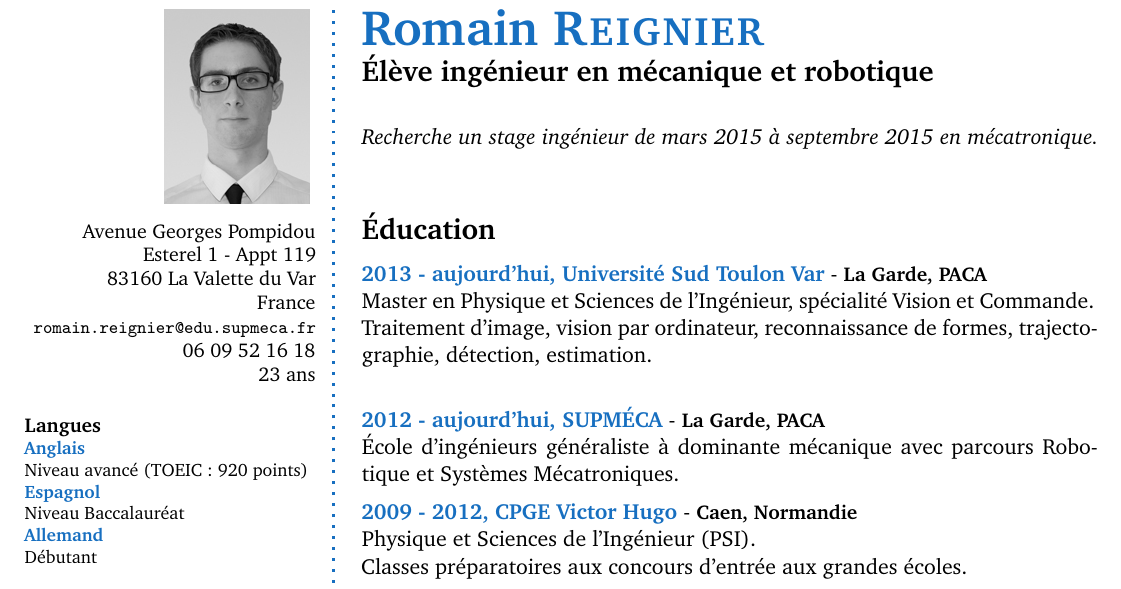
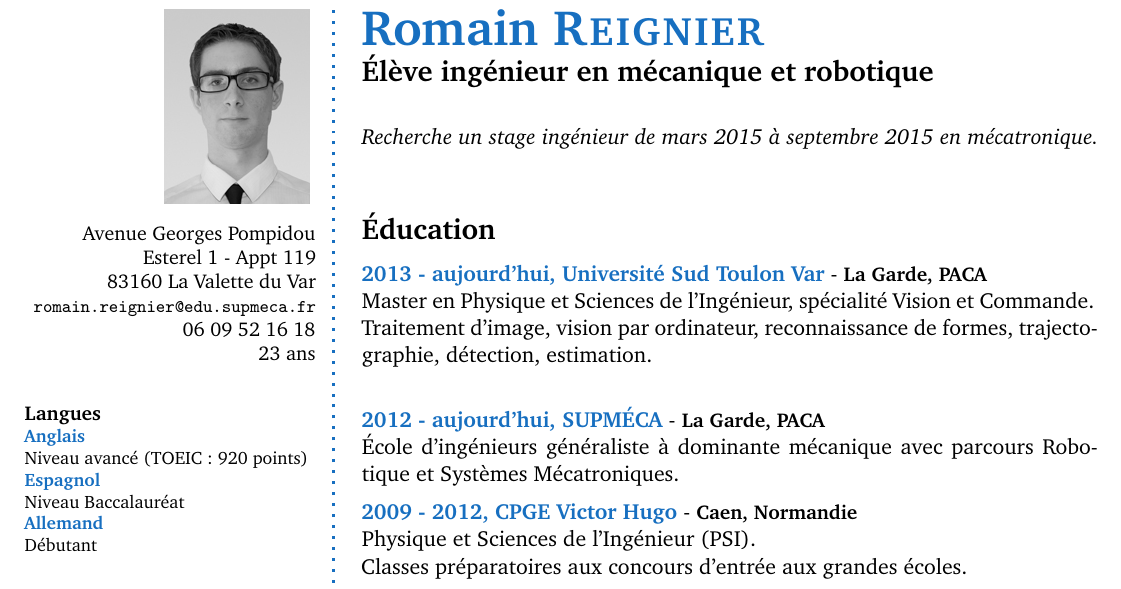
Before and after one commit to romainreignier/cv, a LaTeX CV (CV_FR/cv_FR.tex): part of the page, cut so that both start at the same text. Compiled offline with pdfLaTeX.

Commit message:
Suppression du mot France dans l'adresse

```diff
--- a/CV_FR/cv_FR.tex
+++ b/CV_FR/cv_FR.tex
@@ -111,7 +111,7 @@
 	Avenue Georges Pompidou\\
 	Esterel 1 - Appt 119\\
 	83160 La Valette du Var\\
-	France\\
+	%France\\
 	{\footnotesize\href{mailto:romain.reignier@edu.supmeca.fr}{\nolinkurl{romain.reignier@edu.supmeca.fr}}}\\
 	06 09 52 16 18\\
 	23 ans
```
Also changed, not shown: CV_FR/cv_FR.pdf.
